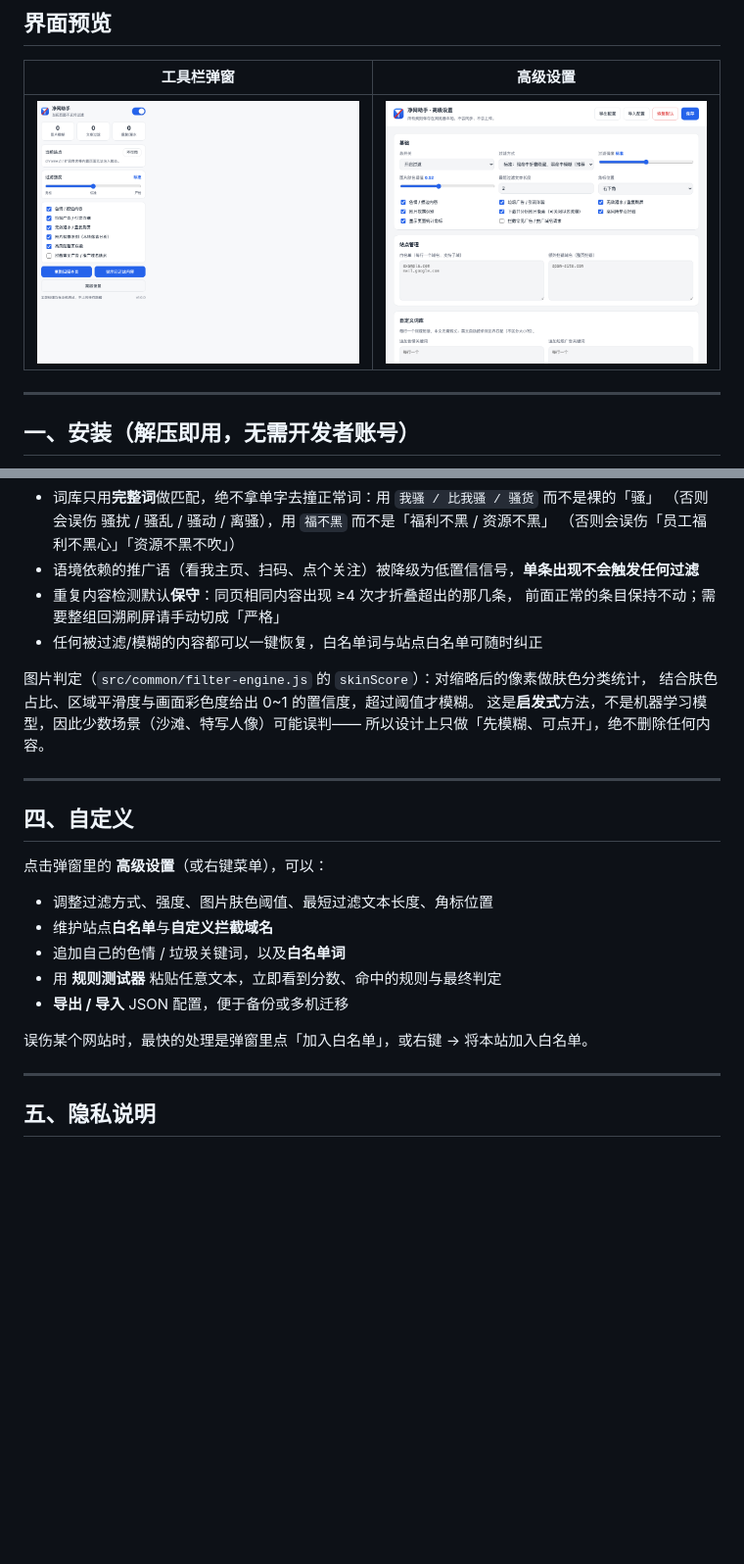
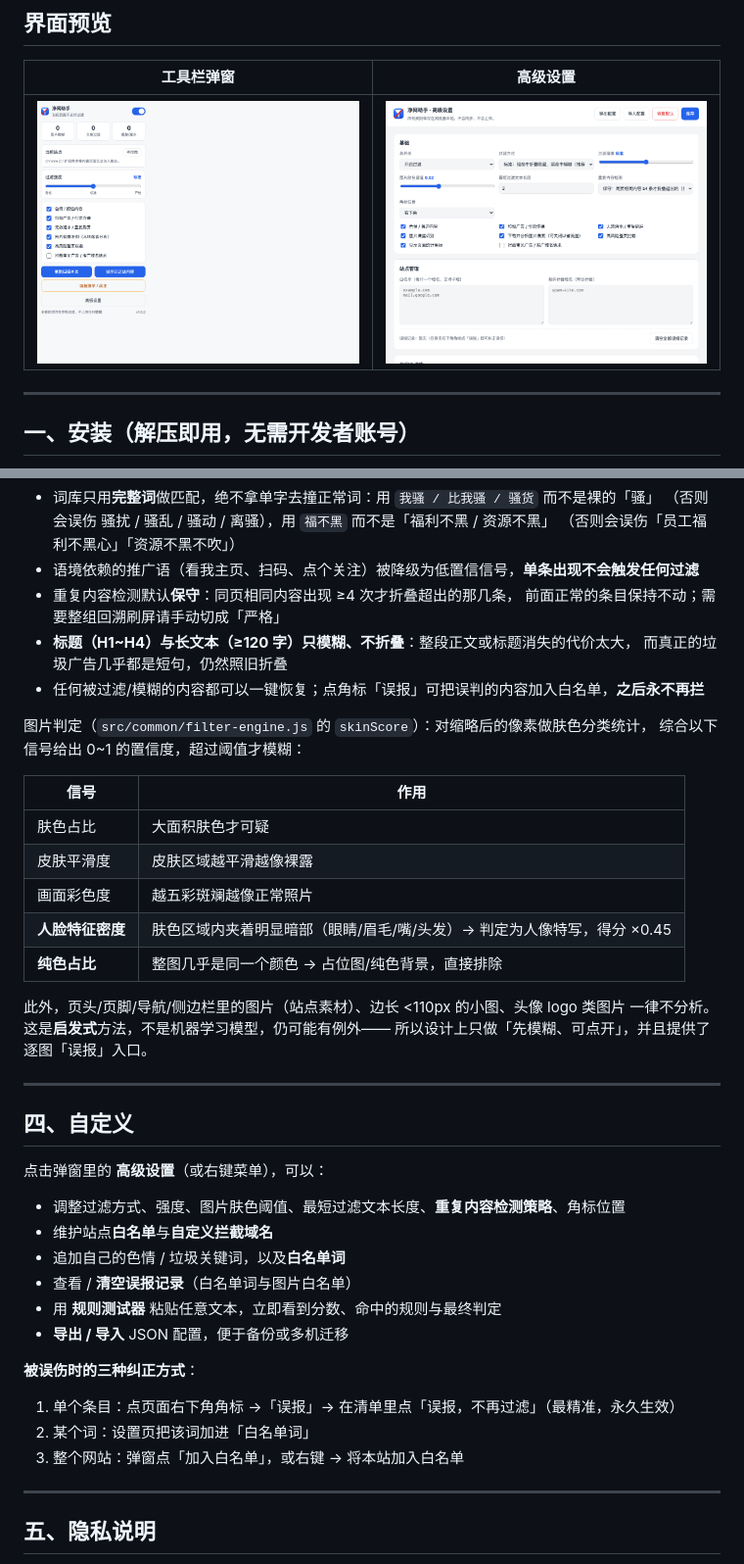
Before and after one commit to harodggg/jingwangzhushou, a Markdown page: README.md, 2 parts joined by grey strips. Shown: that part at 98% size. Drawn GitHub-style; pictures changed too: docs/preview-options.png, docs/preview-popup.png; blank space fills up the shorter version.

```diff
--- a/README.md
+++ b/README.md
@@ -74,12 +75,24 @@
 - 语境依赖的推广语（看我主页、扫码、点个关注）被降级为低置信信号，**单条出现不会触发任何过滤**
 - 重复内容检测默认**保守**：同页相同内容出现 ≥4 次才折叠超出的那几条，
   前面正常的条目保持不动；需要整组回溯刷屏请手动切成「严格」
-- 任何被过滤/模糊的内容都可以一键恢复，白名单词与站点白名单可随时纠正
+- **标题（H1~H4）与长文本（≥120 字）只模糊、不折叠**：整段正文或标题消失的代价太大，
+  而真正的垃圾广告几乎都是短句，仍然照旧折叠
+- 任何被过滤/模糊的内容都可以一键恢复；点角标「误报」可把误判的内容加入白名单，**之后永不再拦**
 
 图片判定（`src/common/filter-engine.js` 的 `skinScore`）：对缩略后的像素做肤色分类统计，
-结合肤色占比、区域平滑度与画面彩色度给出 0~1 的置信度，超过阈值才模糊。
-这是**启发式**方法，不是机器学习模型，因此少数场景（沙滩、特写人像）可能误判——
-所以设计上只做「先模糊、可点开」，绝不删除任何内容。
+综合以下信号给出 0~1 的置信度，超过阈值才模糊：
+
+| 信号 | 作用 |
+| --- | --- |
+| 肤色占比 | 大面积肤色才可疑 |
+| 皮肤平滑度 | 皮肤区域越平滑越像裸露 |
+| 画面彩色度 | 越五彩斑斓越像正常照片 |
+| **人脸特征密度** | 肤色区域内夹着明显暗部（眼睛/眉毛/嘴/头发）→ 判定为人像特写，得分 ×0.45 |
+| **纯色占比** | 整图几乎是同一个颜色 → 占位图/纯色背景，直接排除 |
+
+此外，页头/页脚/导航/侧边栏里的图片（站点素材）、边长 <110px 的小图、头像 logo 类图片
+一律不分析。这是**启发式**方法，不是机器学习模型，仍可能有例外——
+所以设计上只做「先模糊、可点开」，并且提供了逐图「误报」入口。
 
 ---
 
@@ -87,13 +100,18 @@
 
 点击弹窗里的 **高级设置**（或右键菜单），可以：
 
-- 调整过滤方式、强度、图片肤色阈值、最短过滤文本长度、角标位置
+- 调整过滤方式、强度、图片肤色阈值、最短过滤文本长度、**重复内容检测策略**、角标位置
 - 维护站点**白名单**与**自定义拦截域名**
 - 追加自己的色情 / 垃圾关键词，以及**白名单词**
+- 查看 / **清空误报记录**（白名单词与图片白名单）
 - 用 **规则测试器** 粘贴任意文本，立即看到分数、命中的规则与最终判定
 - **导出 / 导入** JSON 配置，便于备份或多机迁移
 
-误伤某个网站时，最快的处理是弹窗里点「加入白名单」，或右键 → 将本站加入白名单。
+**被误伤时的三种纠正方式**：
+
+1. 单个条目：点页面右下角角标 →「误报」→ 在清单里点「误报，不再过滤」（最精准，永久生效）
+2. 某个词：设置页把该词加进「白名单词」
+3. 整个网站：弹窗点「加入白名单」，或右键 → 将本站加入白名单
 
 ---
 
```
Also changed, not shown: other parts of README.md (+10 -8 lines), 11 other files.
